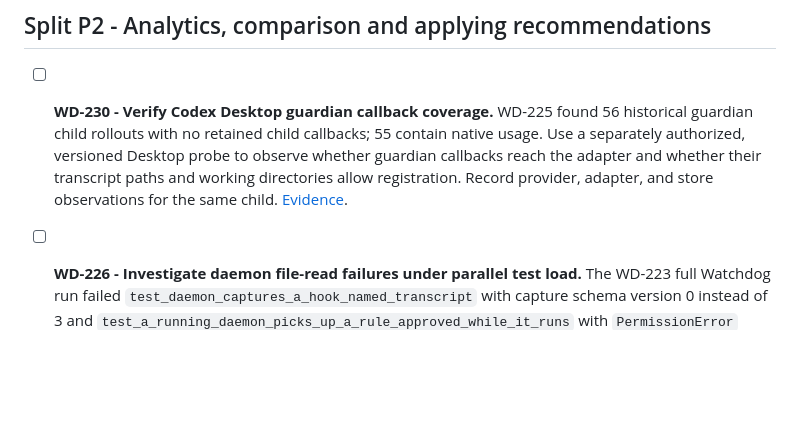
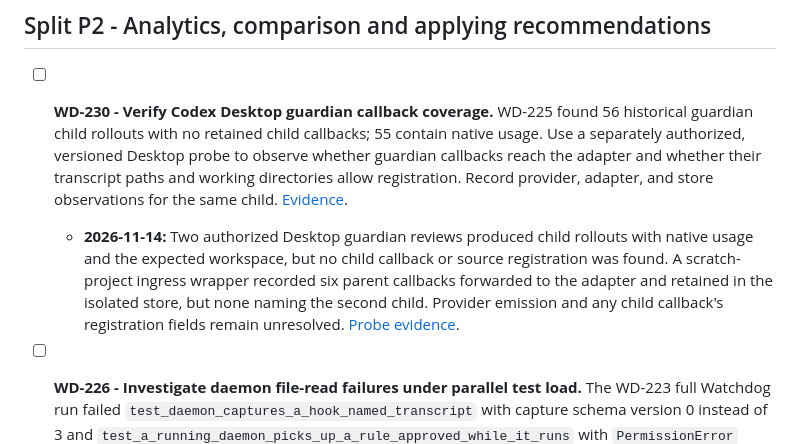
Before and after one commit to proprock/watchdog, a Markdown page: TODO.md, the part around the change. Rendered like a GitHub page; blank space fills up the shorter version.

Commit message:
docs: record WD-230 guardian probe
- Record versioned provider, adapter ingress, and store observations
- Keep unresolved callback registration work open

```diff
--- a/TODO.md
+++ b/TODO.md
@@ -52,6 +52,7 @@ Line numbers in these tasks refer to commit `0d5e984`. Paths under `insights/` e
 ## Split P2 - Analytics, comparison and applying recommendations
 
 - [ ] **WD-230 - Verify Codex Desktop guardian callback coverage.** WD-225 found 56 historical guardian child rollouts with no retained child callbacks; 55 contain native usage. Use a separately authorized, versioned Desktop probe to observe whether guardian callbacks reach the adapter and whether their transcript paths and working directories allow registration. Record provider, adapter, and store observations for the same child. [Evidence](docs/evidence/wd225.md).
+  - **2026-11-14:** Two authorized Desktop guardian reviews produced child rollouts with native usage and the expected workspace, but no child callback or source registration was found. A scratch-project ingress wrapper recorded six parent callbacks forwarded to the adapter and retained in the isolated store, but none naming the second child. Provider emission and any child callback's registration fields remain unresolved. [Probe evidence](docs/evidence/wd230.md).
 
 - [ ] **WD-226 - Investigate daemon file-read failures under parallel test load.** The WD-223 full Watchdog run failed `test_daemon_captures_a_hook_named_transcript` with capture schema version 0 instead of 3 and `test_a_running_daemon_picks_up_a_rule_approved_while_it_runs` with `PermissionError` reading temporary `policy/socket.json`. Both passed together with `-n 0`. Establish publication/readiness and Windows file-access provenance before choosing a fix; do not infer a common cause or weaken assertions based on the passing serial repeat. [Evidence](docs/evidence/wd223.md).
 
```
Also changed, not shown: docs/evidence/wd230.md (added, +70 -0 lines).
